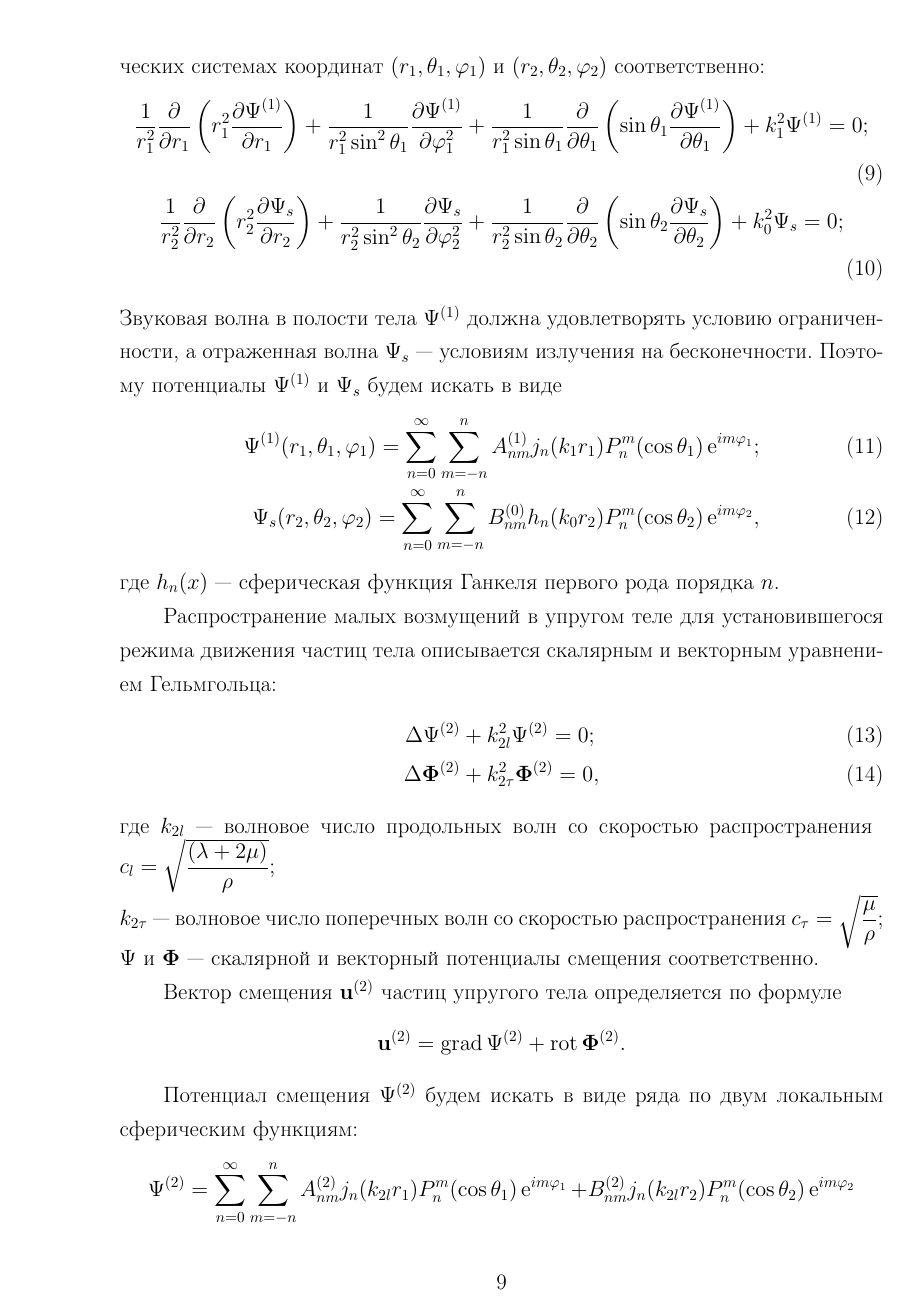
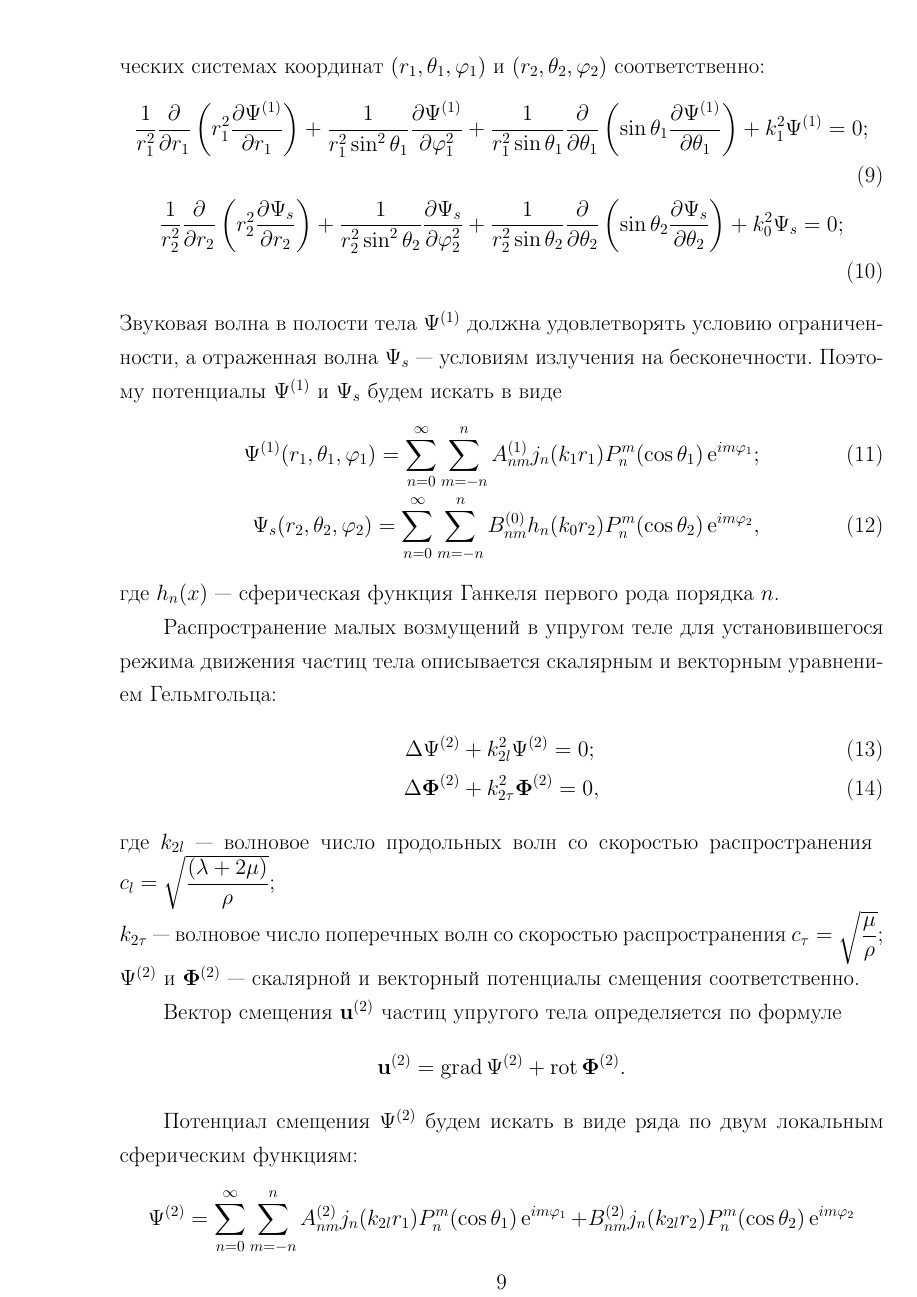
Before and after one commit to fedyafed/diffraction, a LaTeX document (paper.tex): page 5 of 5 before the commit and page 5 of 6 after it. The pictures show the PDF file paper.pdf that the author committed with the source.

Commit message:
Sat, 14 Feb 2015 12:58:52 +0000

```diff
--- a/paper.tex
+++ b/paper.tex
@@ -91,7 +91,7 @@ $P_n(x)$~--- многочлен Лежандра степени $n$.
 $c_l = \sqrt{\df{(\la + 2\mu)}\r}$;\\
 $k_{2\t}$~--- волновое число поперечных волн со скоростью распространения
 $c_\t = \sqrt{\df\mu\r}$;\\
-$\P$ и $\F$~--- скалярной и векторный потенциалы смещения соответственно.
+$\P^{(2)}$ и $\F^{(2)}$~--- скалярной и векторный потенциалы смещения соответственно.
 
 Вектор смещения $\mathbf{u}^{(2)}$ частиц упругого тела определяется по формуле
 $$
```
Also changed, not shown: top.tex (+1 -0 lines), paper.pdf, paper.tex (5 more changed lines).
